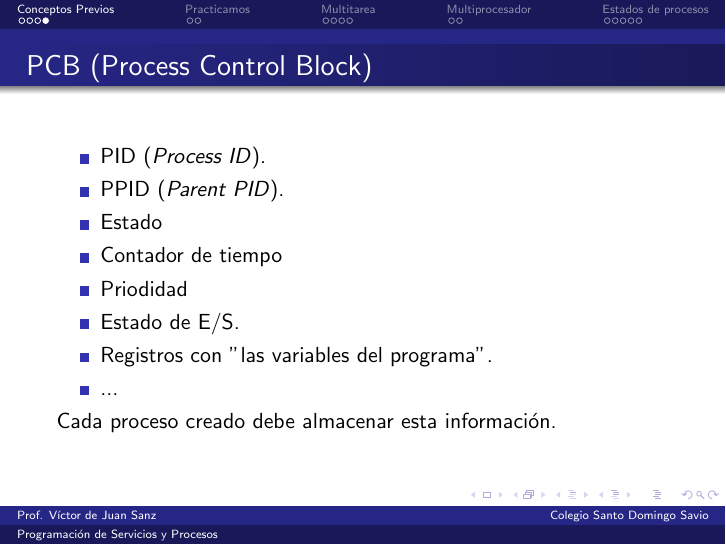
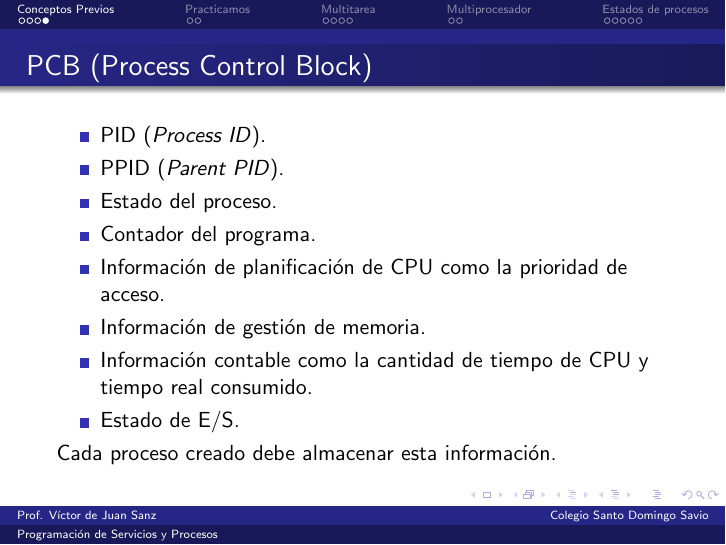
Before and after one commit to VicdeJuan/DAM, LaTeX slides (Servicios-y-procesos/Teoría/Tema1/Tema1.tex): page 6 of 19. Compiled offline with pdfLaTeX.

Commit message:
Una pequeña corrección

```diff
--- a/Servicios-y-procesos/Teoría/Tema1/Tema1.tex
+++ b/Servicios-y-procesos/Teoría/Tema1/Tema1.tex
@@ -90,12 +90,12 @@
         \begin{itemize}
             \item PID (\textit{Process ID}).
             \item PPID (\textit{Parent PID}).
-            \item Estado
-            \item Contador de tiempo
-            \item Priodidad
+            \item Estado del proceso.
+            \item Contador del programa.
+            \item Información de planificación de CPU como la prioridad de acceso.
+            \item Información de gestión de memoria.
+            \item Información contable como la cantidad de tiempo de CPU y tiempo real consumido.
             \item Estado de E/S.
-            \item Registros con "las variables del programa".
-            \item ...
         \end{itemize}
     Cada proceso creado debe almacenar esta información.
 \end{frame}
```
